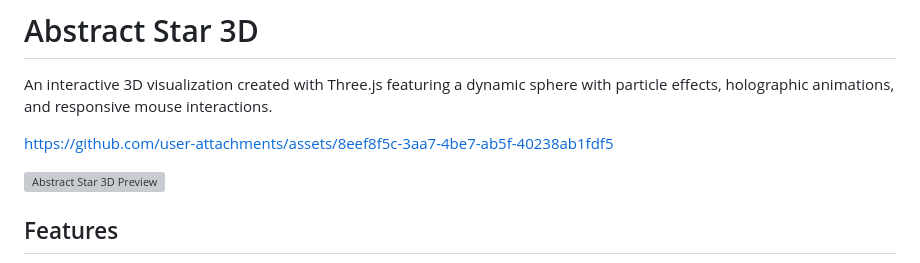
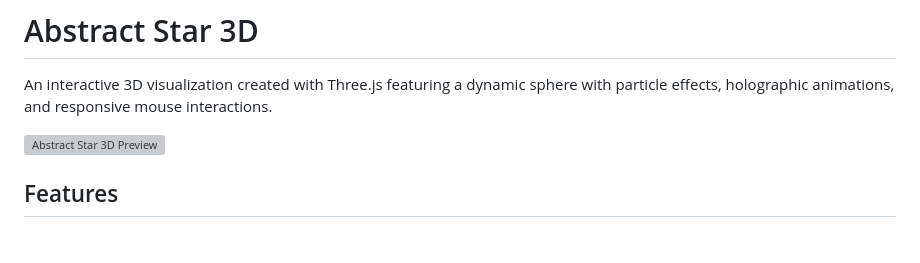
Before and after one commit to Horman69/Three_sfera, a Markdown page: README.md, the part around the change. Drawn GitHub-style; blank space fills up the shorter version; grey boxes are pictures that could not be loaded.

```diff
--- a/README.md
+++ b/README.md
@@ -2,7 +2,6 @@
 
 An interactive 3D visualization created with Three.js featuring a dynamic sphere with particle effects, holographic animations, and responsive mouse interactions.
 
-https://github.com/user-attachments/assets/8eef8f5c-3aa7-4be7-ab5f-40238ab1fdf5
 
 ![Abstract Star 3D Preview](preview.gif)
 
```
